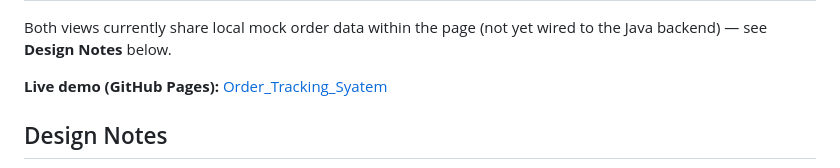
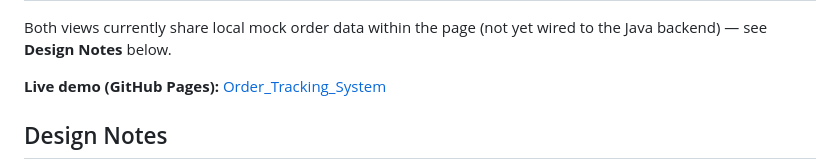
Before and after one commit to jenifervincya/YumCart, a Markdown page: README.md, the part around the change. Rendered like a GitHub page.

```diff
--- a/README.md
+++ b/README.md
@@ -71,7 +71,7 @@ Both views currently share local mock order data within the page (not yet
 wired to the Java backend) — see **Design Notes** below.
 
 **Live demo (GitHub Pages):**
-[Order_Tracking_Syatem](https://jenifervincya.github.io/Order_Tracking_System/)
+[Order_Tracking_System](https://jenifervincya.github.io/Order_Tracking_System/)
 
 ## Design Notes
 - Rejected transitions don't stop the queue — the system logs and continues
```
